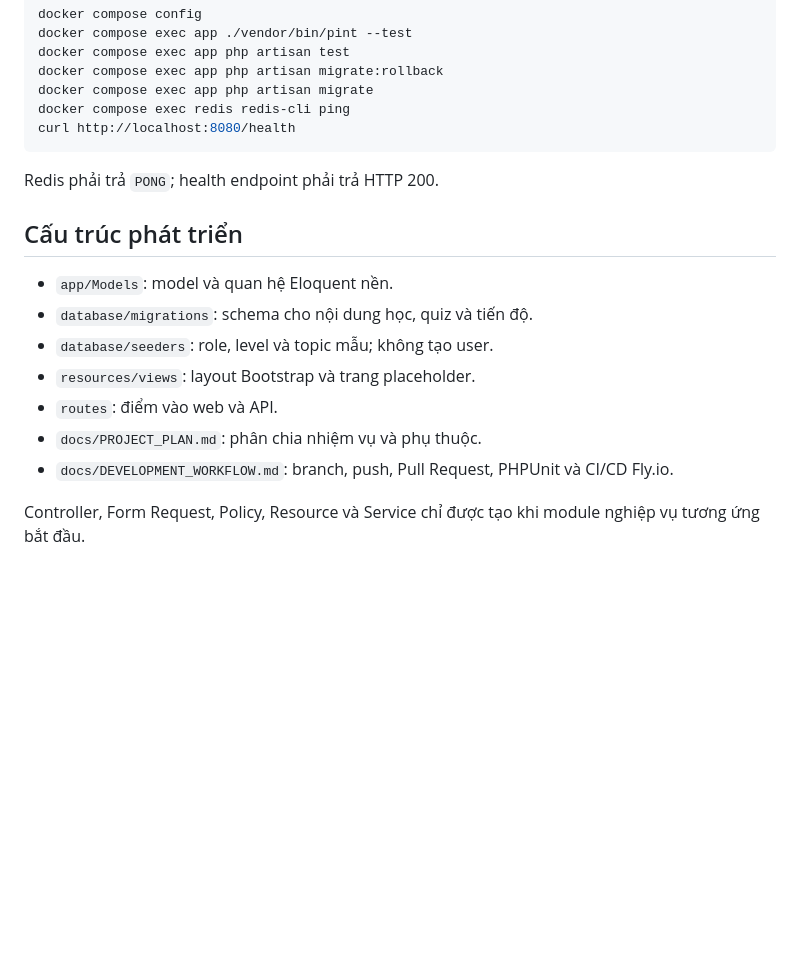
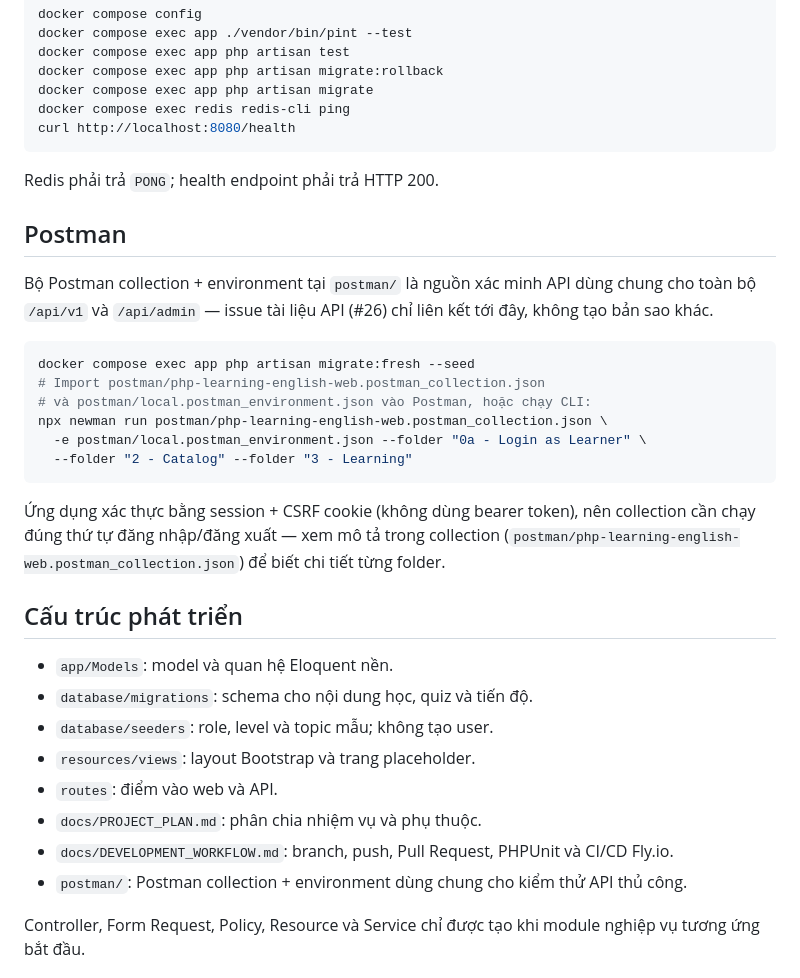
Before and after one commit to InfinityZero3000/php-learning-english-web, a Markdown page: README.md, the part around the change. GitHub-like rendering; blank space fills up the shorter version.

````diff
--- a/README.md
+++ b/README.md
@@ -130,6 +130,26 @@ curl http://localhost:8080/health
 
 Redis phải trả `PONG`; health endpoint phải trả HTTP 200.
 
+## Postman
+
+Bộ Postman collection + environment tại `postman/` là nguồn xác minh API
+dùng chung cho toàn bộ `/api/v1` và `/api/admin` — issue tài liệu API (#26)
+chỉ liên kết tới đây, không tạo bản sao khác.
+
+```bash
+docker compose exec app php artisan migrate:fresh --seed
+# Import postman/php-learning-english-web.postman_collection.json
+# và postman/local.postman_environment.json vào Postman, hoặc chạy CLI:
+npx newman run postman/php-learning-english-web.postman_collection.json \
+  -e postman/local.postman_environment.json --folder "0a - Login as Learner" \
+  --folder "2 - Catalog" --folder "3 - Learning"
+```
+
+Ứng dụng xác thực bằng session + CSRF cookie (không dùng bearer token), nên
+collection cần chạy đúng thứ tự đăng nhập/đăng xuất — xem mô tả trong
+collection (`postman/php-learning-english-web.postman_collection.json`) để
+biết chi tiết từng folder.
+
 ## Cấu trúc phát triển
 
 - `app/Models`: model và quan hệ Eloquent nền.
@@ -139,6 +159,7 @@ Redis phải trả `PONG`; health endpoint phải trả HTTP 200.
 - `routes`: điểm vào web và API.
 - `docs/PROJECT_PLAN.md`: phân chia nhiệm vụ và phụ thuộc.
 - `docs/DEVELOPMENT_WORKFLOW.md`: branch, push, Pull Request, PHPUnit và CI/CD Fly.io.
+- `postman/`: Postman collection + environment dùng chung cho kiểm thử API thủ công.
 
 Controller, Form Request, Policy, Resource và Service chỉ được tạo khi module nghiệp vụ tương ứng bắt đầu.
 
````
Also changed, not shown: docs/PROJECT_PLAN.md (+33 -0 lines).
